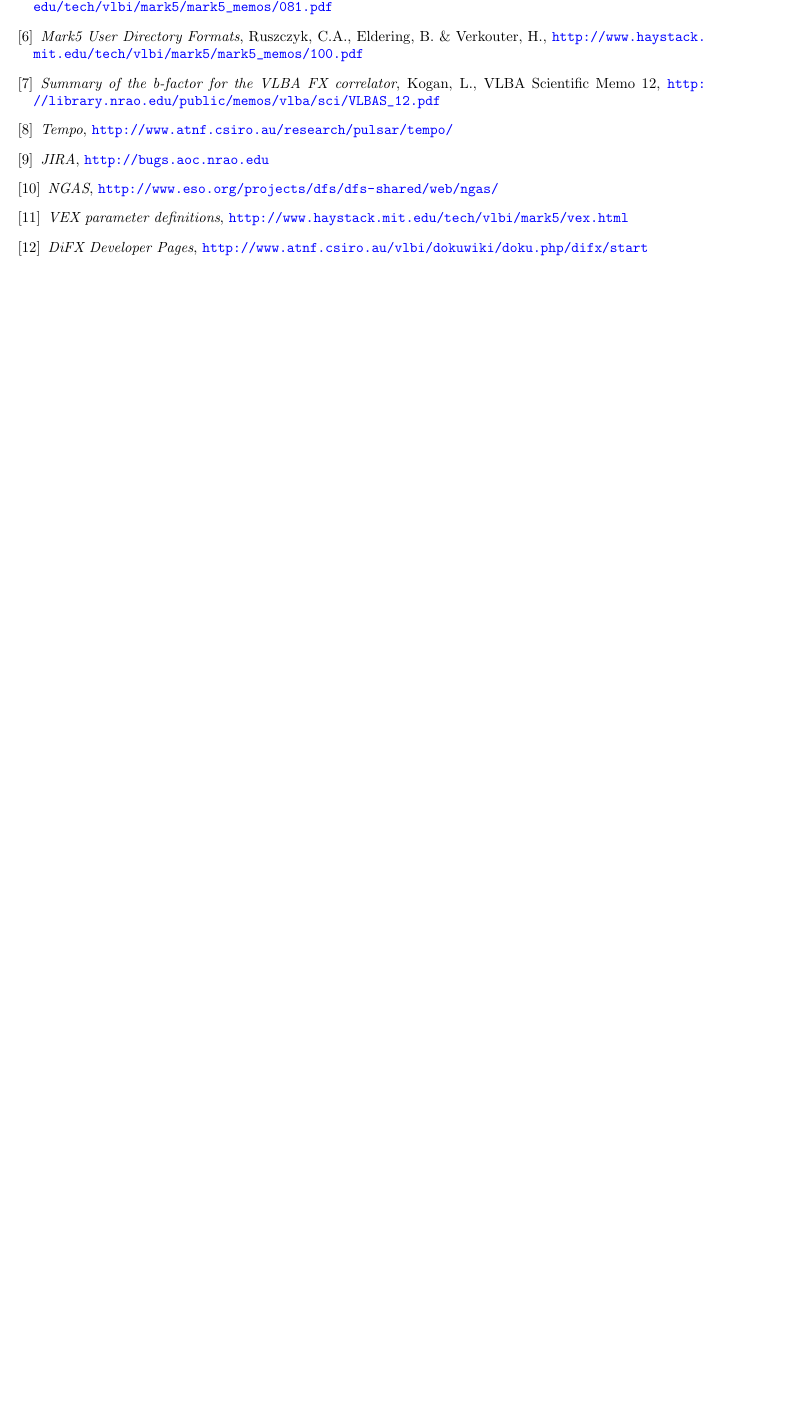
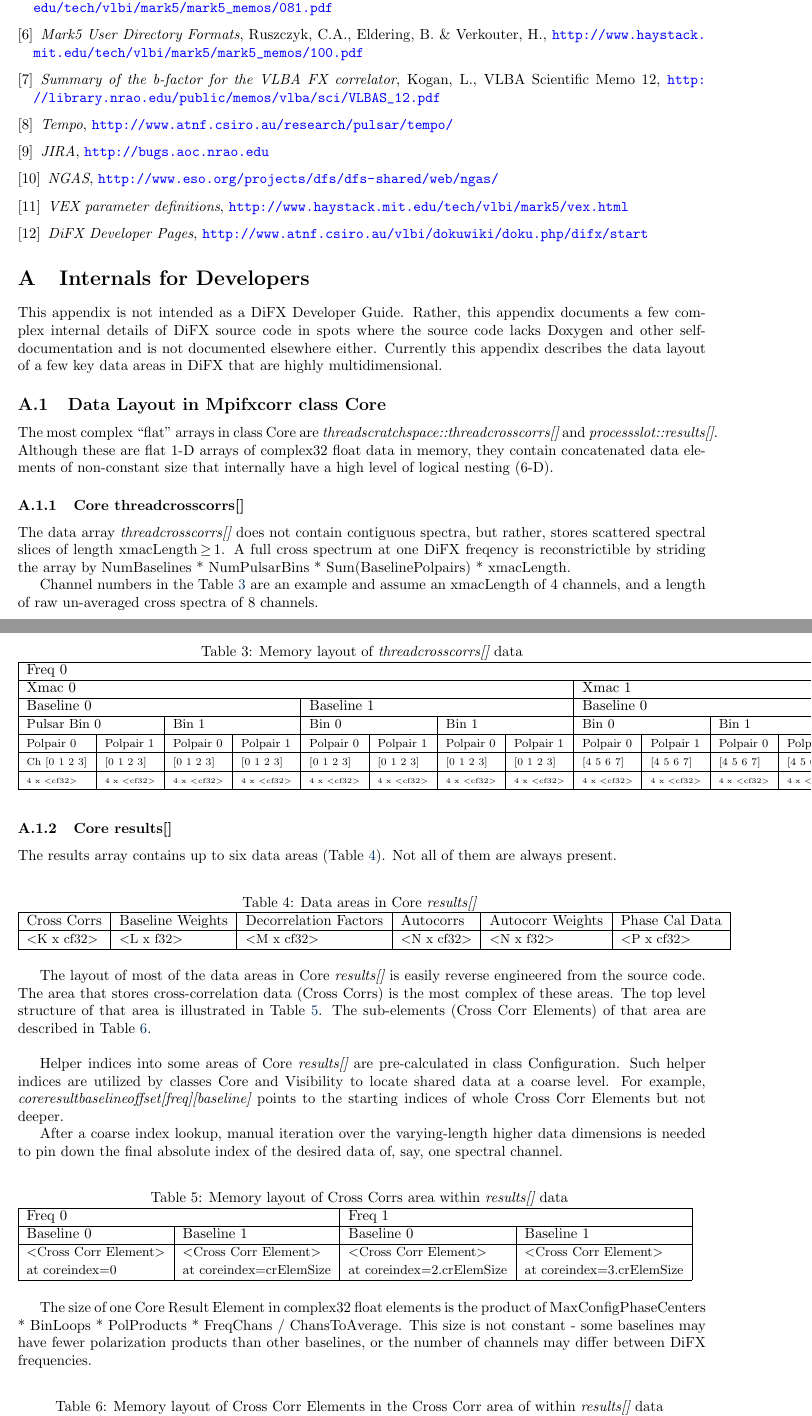
Before and after one commit to shaoguangleo/difx-doc, a LaTeX document (userguide/trunk/UserGuide.tex, which reads userguide/trunk/difx_appendix_devel.tex): part of page 159 of 162 before the commit and two parts of pages 159 and 160 of 163 after it, the two joined at a grey line, cut so that both start at the same text, the shorter picture padded with empty space. Compiled offline with pdfLaTeX.

Commit message:
userguide add Appendix for Devels describing the flat yet very high-dimensional data arrays in their state as-is in 2.6.0; Appendix could also be separate doc though
git-svn-id: https://svn.atnf.csiro.au/difx/doc@9532 9d4a3555-dc7e-4673-bb7d-d8a0b9a30876

```diff
--- /dev/null
+++ b/userguide/trunk/difx_appendix_devel.tex
@@ -0,0 +1,96 @@
+\appendix
+
+\section{Internals for Developers}
+
+This appendix is not intended as a DiFX Developer Guide. Rather, this appendix documents a few complex internal details of DiFX source code in spots where the source code lacks Doxygen and other self-documentation and is not documented elsewhere either. Currently this appendix describes the data layout of a few key data areas in DiFX that are highly multidimensional.
+
+\subsection{Data Layout in  Mpifxcorr class Core}
+
+The most complex ``flat" arrays  in class Core are {\em threadscratchspace::threadcrosscorrs[]} and {\em processslot::results[]}. Although these are flat 1-D arrays of complex32 float data in memory, they contain concatenated data elements of non-constant size that internally have a high level of logical nesting (6-D).
+
+\subsubsection{Core threadcrosscorrs[]}
+
+The data array {\em threadcrosscorrs[]} does not contain contiguous spectra, but rather, stores scattered spectral slices of length xmacLength\,$\ge$\,1. A full cross spectrum at one DiFX freqency is reconstrictible by striding the array by NumBaselines * NumPulsarBins * Sum(BaselinePolpairs) * xmacLength.
+
+\begin{table}[!htp]
+\caption{Memory layout of {\em threadcrosscorrs[]} data\label{tab:A.threadcrosscorrs}}
+\begin{tabular}{|l|l|l|l|l|l|l|l|l|l|l|l|l|l|l|l|}
+\hline
+\multicolumn{16}{|l|}{Freq 0} \\
+\hline
+\multicolumn{8}{|l|}{Xmac 0} & \multicolumn{8}{l|}{Xmac 1} \\
+\hline
+\multicolumn{4}{|l|}{Baseline 0} & \multicolumn{4}{l|}{Baseline 1} & \multicolumn{4}{l|}{Baseline 0} & \multicolumn{4}{l|}{Baseline 1} \\
+\hline
+\multicolumn{2}{|l|}{\small{Pulsar Bin 0}} & \multicolumn{2}{l|}{\small{Bin 1}} &
+\multicolumn{2}{l|}{\small{Bin 0}} & \multicolumn{2}{l|}{\small{Bin 1}} &
+\multicolumn{2}{l|}{\small{Bin 0}} & \multicolumn{2}{l|}{\small{Bin 1}} &
+\multicolumn{2}{l|}{\small{Bin 0}} & \multicolumn{2}{l|}{\small{Bin 1}}
+\\
+\hline
+\footnotesize {Polpair 0} & \footnotesize {Polpair 1} &  \footnotesize {Polpair 0} & \footnotesize {Polpair 1} &
+\footnotesize {Polpair 0} & \footnotesize {Polpair 1} &  \footnotesize {Polpair 0} & \footnotesize {Polpair 1} &
+\footnotesize {Polpair 0} & \footnotesize {Polpair 1} &  \footnotesize {Polpair 0} & \footnotesize {Polpair 1} &
+\footnotesize {Polpair 0} & \footnotesize {Polpair 1} &  \footnotesize {Polpair 0} & \footnotesize {Polpair 1} \\
+\hline
+\scriptsize {Ch [0 1 2 3]} & \scriptsize {[0 1 2 3]} & \scriptsize {[0 1 2 3]} & \scriptsize {[0 1 2 3]} &
+\scriptsize {[0 1 2 3]} & \scriptsize {[0 1 2 3]} & \scriptsize {[0 1 2 3]} & \scriptsize {[0 1 2 3]} &
+\scriptsize {[4 5 6 7]} & \scriptsize {[4 5 6 7]} & \scriptsize {[4 5 6 7]} & \scriptsize {[4 5 6 7]} &
+\scriptsize {[4 5 6 7]} & \scriptsize {[4 5 6 7]} & \scriptsize {[4 5 6 7]} & \scriptsize {[4 5 6 7]} \\
+\hline
+\tiny{4 x \textless{}cf32\textgreater{}} & \tiny{4 x \textless{}cf32\textgreater{}} & \tiny{4 x \textless{}cf32\textgreater{}} & \tiny{4 x \textless{}cf32\textgreater{}} &
+\tiny{4 x \textless{}cf32\textgreater{}} & \tiny{4 x \textless{}cf32\textgreater{}} & \tiny{4 x \textless{}cf32\textgreater{}} & \tiny{4 x \textless{}cf32\textgreater{}} &
+\tiny{4 x \textless{}cf32\textgreater{}} & \tiny{4 x \textless{}cf32\textgreater{}} & \tiny{4 x \textless{}cf32\textgreater{}} & \tiny{4 x \textless{}cf32\textgreater{}} &
+\tiny{4 x \textless{}cf32\textgreater{}} & \tiny{4 x \textless{}cf32\textgreater{}} & \tiny{4 x \textless{}cf32\textgreater{}} & \tiny{4 x \textless{}cf32\textgreater{}} \\
+\hline
+\end{tabular}
+\end{table}
+
+Channel numbers in the Table~\ref{tab:A.threadcrosscorrs} are an example and assume an xmacLength of 4 channels, and a length of raw un-averaged cross spectra of 8 channels.
+
+\subsubsection{Core results[]}
+
+The results array contains up to six data areas (Table~\ref{tab:A.coreresults}). Not all of them are always present.
+
+\begin{table}[!htbp]
+\caption{Data areas in Core {\em results[]} \label{tab:A.coreresults}}
+\begin{tabular}{|l|l|l|l|l|l|}
+\hline
+Cross Corrs & Baseline Weights & Decorrelation Factors & Autocorrs & Autocorr Weights & Phase Cal Data\\
+\hline
+\small{\textless{}K x cf32\textgreater} &
+\small{\textless{}L x f32\textgreater} &
+\small{\textless{}M x cf32\textgreater} &
+\small{\textless{}N x cf32\textgreater} &
+\small{\textless{}N x f32\textgreater} &
+\small{\textless{}P x cf32\textgreater} \\
+\hline
+\end{tabular}
+\end{table}
+
+The layout of most of the data areas in Core {\em results[]} is easily reverse engineered from the source code. The area that stores cross-correlation data (Cross Corrs) is  the most complex of these areas. The top level structure of that area  is illustrated in Table~\ref{tab:A.coreresults.crosscorrs}. The sub-elements (Cross Corr Elements) of that area are described in Table~\ref{tab:A.coreresults.crosscorrselement}. \\
+
+Helper indices into some areas of Core {\em results[]} are pre-calculated in class Configuration. Such helper indices are utilized by classes Core and Visibility to  locate shared data at a coarse level. For example, {\em coreresultbaselineoffset[freq][baseline]}  points to the starting  indices of whole Cross Corr Elements but not deeper.
+
+After a coarse index lookup, manual iteration over the varying-length higher data dimensions is needed to pin down the final absolute index of the desired data of, say, one spectral channel.
+
+\begin{table}[!htp]
+\caption{Memory layout of Cross Corrs area within {\em results[]} data \label{tab:A.coreresults.crosscorrs}}
+\begin{tabular}{|l|l|l|l|}
+\hline
+\multicolumn{2}{|l|}{Freq 0} & \multicolumn{2}{l|}{Freq 1} \\
+\hline
+Baseline 0 & Baseline 1 & Baseline 0 & Baseline 1 \\
+\hline
+\small{\textless{}Cross Corr Element\textgreater} & \small{\textless{}Cross Corr Element\textgreater} &
+\small{\textless{}Cross Corr Element\textgreater} & \small{\textless{}Cross Corr Element\textgreater} \\
+\small{at coreindex=0} & \small{at coreindex=crElemSize} & \small{at coreindex=2.crElemSize} & \small{at coreindex=3.crElemSize} \\
+\hline
+\end{tabular}
+\end{table}
+
+The size of one Core Result Element in complex32 float elements is the product of MaxConfigPhaseCenters * BinLoops * PolProducts * FreqChans / ChansToAverage.
+This size is not constant - some baselines may have fewer polarization products than other baselines, or the number of  channels may differ between DiFX frequencies.
+
+\begin{table}[!htp]
+\caption{Memory layout of  Cross Corr Elements in the Cross Corr area of within {\em results[]} data \label{tab:A.coreresults.crosscorrselement}}
```
Also changed, not shown: userguide/trunk/UserGuide.tex (+2 -0 lines), userguide/trunk/difx_appendix_devel.tex (23 more changed lines).
